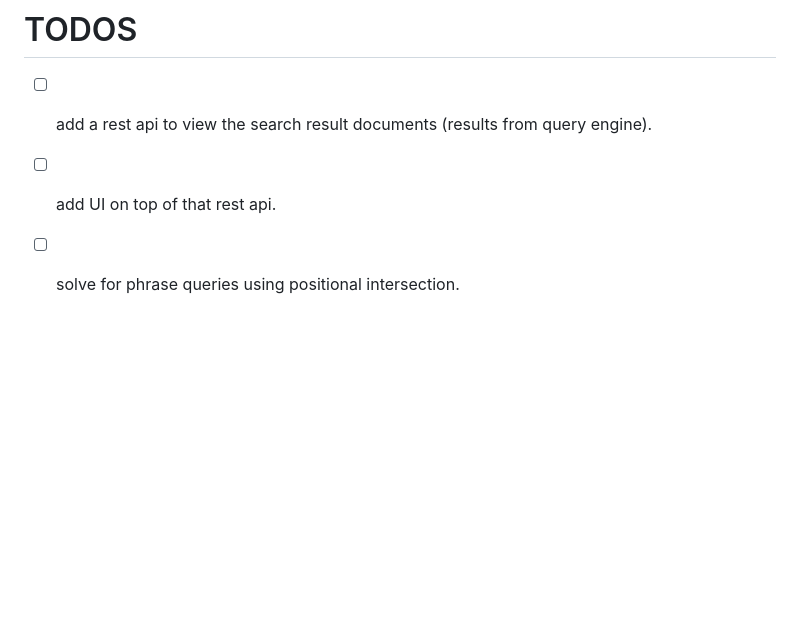
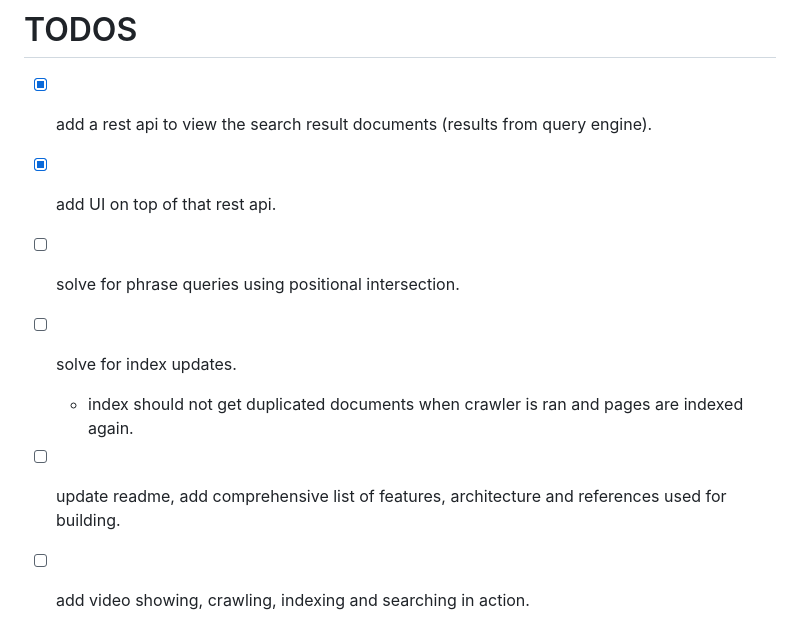
Before and after one commit to beshubh/harvest, a Markdown page: arch.md, the part around the change. GitHub-like rendering; blank space fills up the shorter version.

Commit message:
add the remaining todos

````diff
--- a/arch.md
+++ b/arch.md
@@ -134,6 +134,10 @@ fn positional_intersect(p1: &PostingList, p2: &PostingList, k: usize) -> Vec<Pos
 ```
 
 # TODOS
- - [ ] add a rest api to view the search result documents (results from query engine).
- - [ ] add UI on top of that rest api.
+ - [x] add a rest api to view the search result documents (results from query engine).
+ - [x] add UI on top of that rest api.
  - [ ] solve for phrase queries using positional intersection.
+ - [ ] solve for index updates.
+    - index should not get duplicated documents when crawler is ran and pages are indexed again.
+ - [ ] update readme, add comprehensive list of features, architecture and references used for building.
+ - [ ] add video showing, crawling, indexing and searching in action.
````
